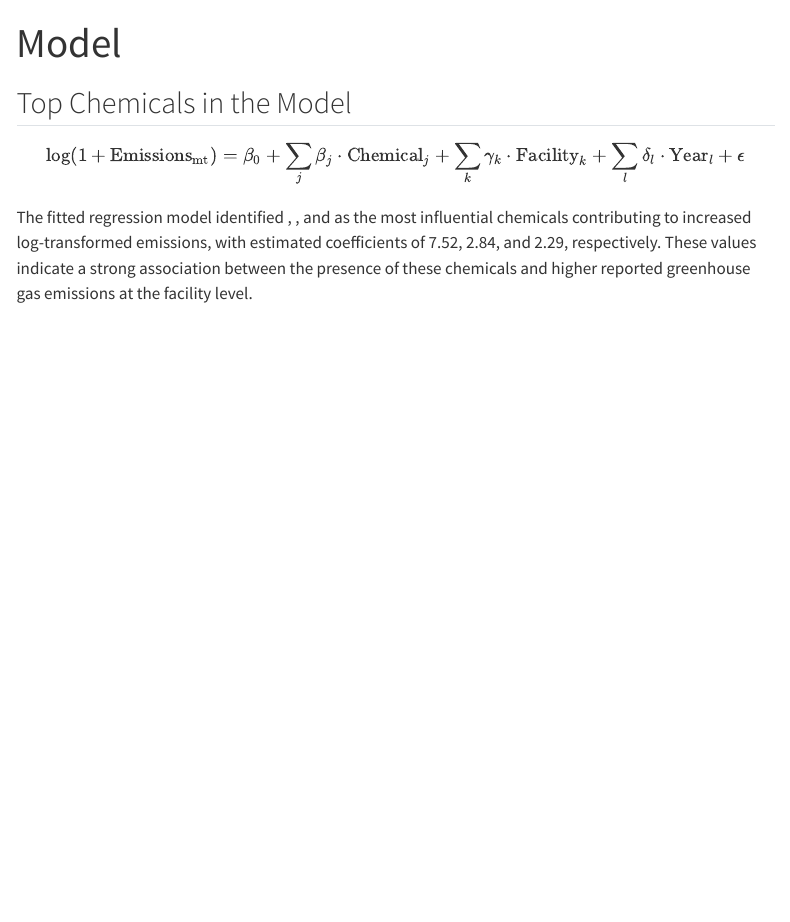
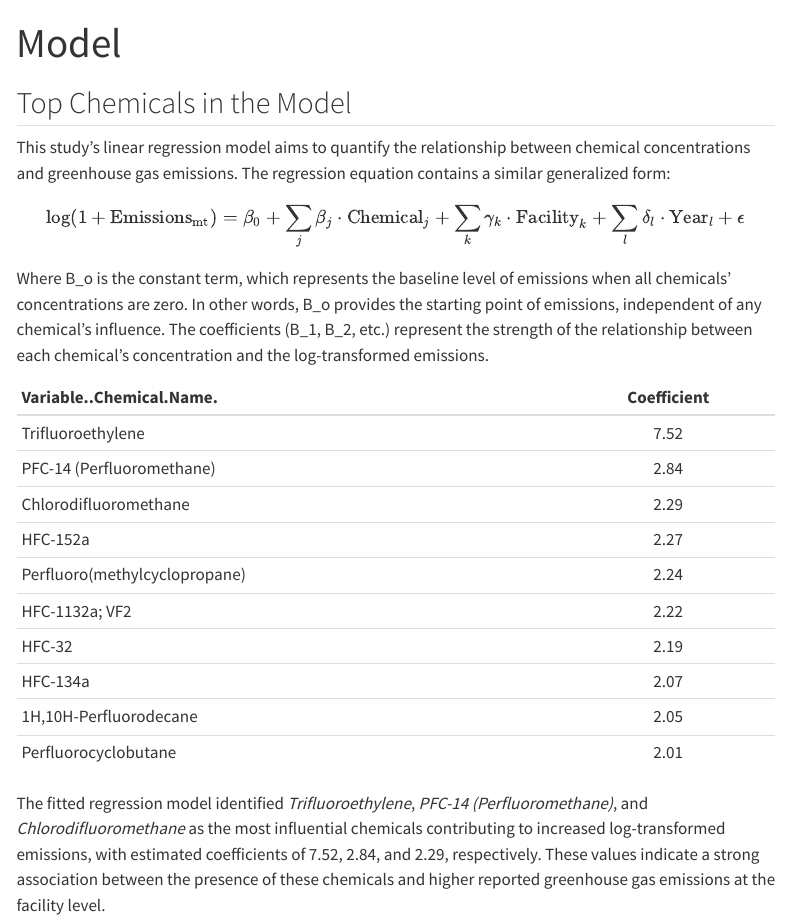
Before and after one commit to alisoni007/chem-ghg-electronics, a Quarto document (Model.qmd): the page in a window 1100 px wide, from its top. Rendered offline with R 4.5, knitr and Pandoc in place of Quarto, with nearby package versions; menus at the side of the page are left out.

Commit message:
Updated Model.qmd with more briefing

````diff
--- a/Model.qmd
+++ b/Model.qmd
@@ -5,10 +5,35 @@ format: html
 
 ## Top Chemicals in the Model
 
+This study's linear regression model aims to quantify the relationship between chemical concentrations and greenhouse gas emissions.   The regression equation contains a similar generalized form:
+
 $$
 \log(1 + \text{Emissions}_{\mathrm{mt}}) = \beta_0 + \sum_{j} \beta_j \cdot \text{Chemical}_j + \sum_{k} \gamma_k \cdot \text{Facility}_k + \sum_{l} \delta_l \cdot \text{Year}_l + \epsilon
 $$
 
+Where B_o is the constant term, which represents the baseline level of emissions when all chemicals' concentrations are zero. In other words, B_o provides the starting point of emissions, independent of any chemical's influence. The coefficients (B_1, B_2, etc.) represent the strength of the relationship between each chemical's concentration and the log-transformed emissions.
+
+```{r}
+#| label: chemical-table
+#| tbl-cap: "Chemical Coefficients"
+#| echo: false
+#| output: asis
+
+library(knitr)
+chemical_coeff <- data.frame(
+  `Variable (Chemical Name)` = c(
+    "Trifluoroethylene", "PFC-14 (Perfluoromethane)",
+    "Chlorodifluoromethane", "HFC-152a",
+    "Perfluoro(methylcyclopropane)", "HFC-1132a; VF2",
+    "HFC-32", "HFC-134a",
+    "1H,10H-Perfluorodecane", "Perfluorocyclobutane"
+  ),
+  Coefficient = c(7.52, 2.84, 2.29, 2.27, 2.24, 2.22, 2.19, 2.07, 2.05, 2.01)
+)
+
+kable(chemical_coeff, align = c("l", "c"))
+```
 
 
-The fitted regression model identified \emph{Trifluoroethylene}, \emph{PFC-14 (Perfluoromethane)}, and \emph{Chlorodifluoromethane} as the most influential chemicals contributing to increased log-transformed emissions, with estimated coefficients of 7.52, 2.84, and 2.29, respectively. These values indicate a strong association between the presence of these chemicals and higher reported greenhouse gas emissions at the facility level.
+
+The fitted regression model identified *Trifluoroethylene*, *PFC-14 (Perfluoromethane)*, and *Chlorodifluoromethane* as the most influential chemicals contributing to increased log-transformed emissions, with estimated coefficients of 7.52, 2.84, and 2.29, respectively. These values indicate a strong association between the presence of these chemicals and higher reported greenhouse gas emissions at the facility level.
````
